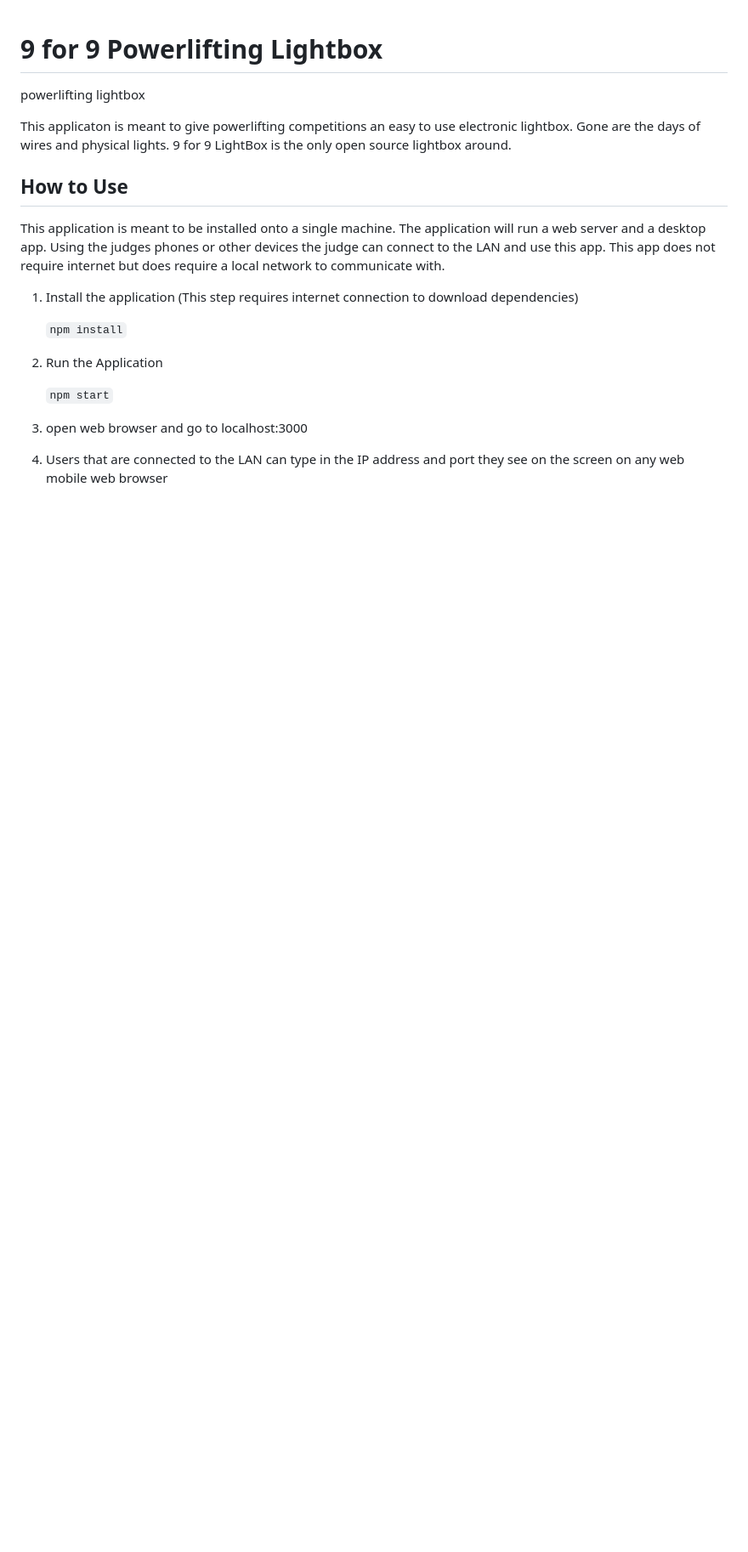
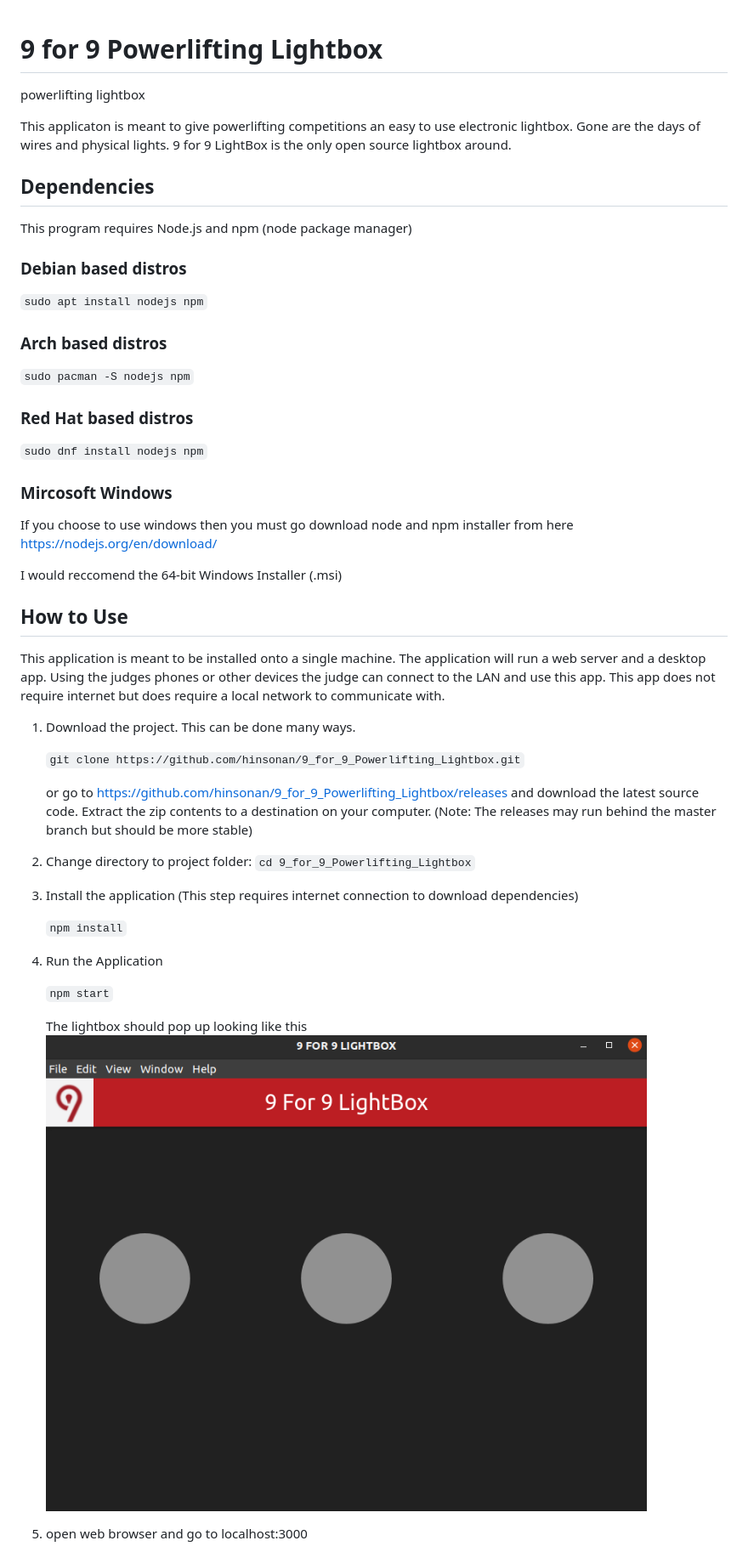
Before and after one commit to hinsonan/9_for_9_Powerlifting_Lightbox, a Markdown page: README.md, the part around the change printed below. Shown: that part at 85% size. Drawn GitHub-style; pictures changed too: docs/lightbox.png (added); blank space fills up the shorter version.

```diff
--- a/README.md
+++ b/README.md
@@ -3,19 +3,46 @@ powerlifting lightbox
 
 This applicaton is meant to give powerlifting competitions an easy to use electronic lightbox. Gone are the days of wires and physical lights. 9 for 9 LightBox is the only open source lightbox around.
 
+## Dependencies
+
+This program requires Node.js and npm (node package manager)
+
+### Debian based distros
+`sudo apt install nodejs npm`
+
+### Arch based distros
+`sudo pacman -S nodejs npm`
+
+### Red Hat based distros
+`sudo dnf install nodejs npm`
+
+### Mircosoft Windows
+If you choose to use windows then you must go download node and npm installer from here https://nodejs.org/en/download/
+
+I would reccomend the 64-bit Windows Installer (.msi)
+
 ## How to Use
 
 This application is meant to be installed onto a single machine. The application will run a web server and a desktop app. Using the judges phones or other devices the judge can connect to the LAN and use this app. This app does not require internet but does require a local network to communicate with.
 
-1) Install the application (This step requires internet connection to download dependencies)
+1) Download the project. This can be done many ways.
+
+    `git clone https://github.com/hinsonan/9_for_9_Powerlifting_Lightbox.git`
+
+    or go to https://github.com/hinsonan/9_for_9_Powerlifting_Lightbox/releases and download the latest source code. Extract the zip contents to a destination on your computer. (Note: The releases may run behind the master branch but should be more stable)
+
+2) Change directory to project folder: `cd 9_for_9_Powerlifting_Lightbox`
+
+3) Install the application (This step requires internet connection to download dependencies)
 
     `npm install`
 
-2) Run the Application
+4) Run the Application
 
     `npm start`
 
-3) open web browser and go to localhost:3000
+    The lightbox should pop up looking like this
+    ![lightbox](docs/lightbox.png "lightbox")
 
-4) Users that are connected to the LAN can type in the IP address and port they see on the screen on any web mobile web browser
+5) open web browser and go to localhost:3000
 
```
Also changed, not shown: other parts of README.md (+6 -1 lines), docs/client.png (added).
